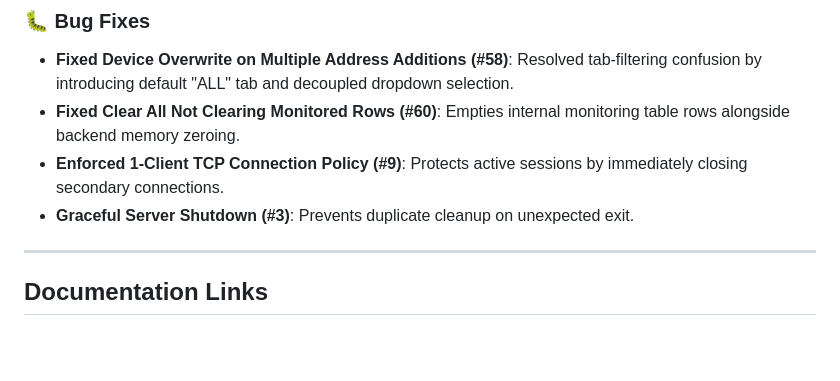
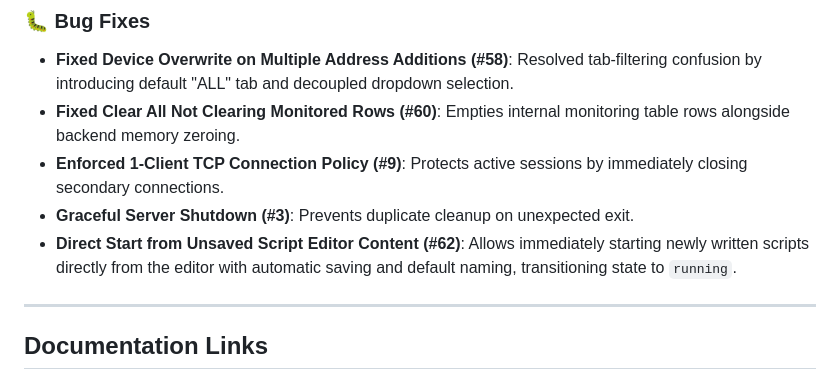
Before and after one commit to euledge/plc-emulator, a Markdown page: RELEASE_NOTES_v1.0.0.md, the part around the change. Rendered like a GitHub page; blank space fills up the shorter version.

```diff
--- a/RELEASE_NOTES_v1.0.0.md
+++ b/RELEASE_NOTES_v1.0.0.md
@@ -89,6 +89,7 @@ PLCEmulator v1.0.0 marks our first major production-stable release. Following ex
 - **Fixed Clear All Not Clearing Monitored Rows (#60)**: Empties internal monitoring table rows alongside backend memory zeroing.
 - **Enforced 1-Client TCP Connection Policy (#9)**: Protects active sessions by immediately closing secondary connections.
 - **Graceful Server Shutdown (#3)**: Prevents duplicate cleanup on unexpected exit.
+- **Direct Start from Unsaved Script Editor Content (#62)**: Allows immediately starting newly written scripts directly from the editor with automatic saving and default naming, transitioning state to `running`.
 
 ---
 
```
Also changed, not shown: CHANGELOG.md (+1 -0 lines), RELEASE_NOTES_v1.0.0.ja.md (+2 -0 lines).
